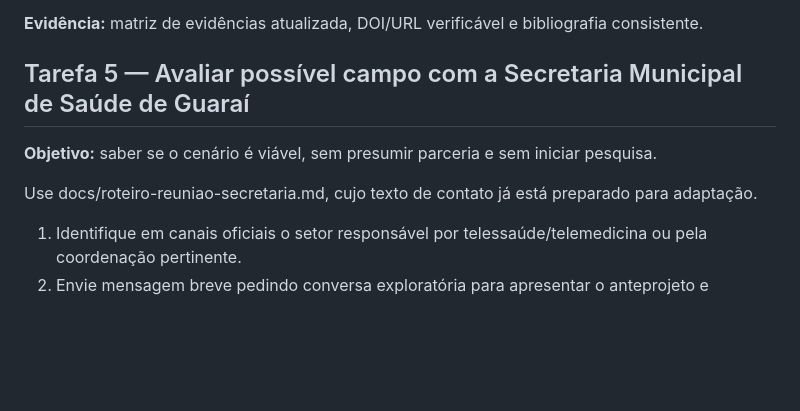
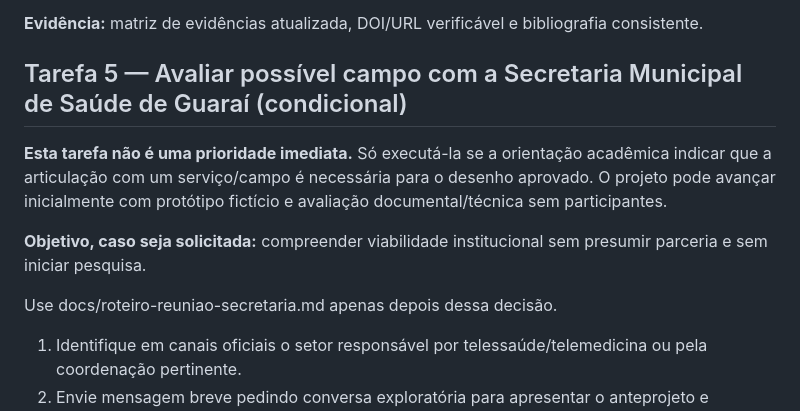
Before and after one commit to pablopcdossantos2-sys/repositorio-repo, a Markdown page: docs/tarefas-pessoais-e-proximos-passos.md, the part around the change. GitHub-like rendering; blank space fills up the shorter version.

Commit message:
Marca articulação institucional como tarefa condicional à orientação

```diff
--- a/docs/tarefas-pessoais-e-proximos-passos.md
+++ b/docs/tarefas-pessoais-e-proximos-passos.md
@@ -132,11 +132,13 @@ Outra pessoa consegue refazer as buscas com a string e os filtros registrados; c
 
 **Evidência:** matriz de evidências atualizada, DOI/URL verificável e bibliografia consistente.
 
-## Tarefa 5 — Avaliar possível campo com a Secretaria Municipal de Saúde de Guaraí
+## Tarefa 5 — Avaliar possível campo com a Secretaria Municipal de Saúde de Guaraí (condicional)
 
-**Objetivo:** saber se o cenário é viável, sem presumir parceria e sem iniciar pesquisa.
+**Esta tarefa não é uma prioridade imediata.** Só executá-la se a orientação acadêmica indicar que a articulação com um serviço/campo é necessária para o desenho aprovado. O projeto pode avançar inicialmente com protótipo fictício e avaliação documental/técnica sem participantes.
 
-Use docs/roteiro-reuniao-secretaria.md, cujo texto de contato já está preparado para adaptação.
+**Objetivo, caso seja solicitada:** compreender viabilidade institucional sem presumir parceria e sem iniciar pesquisa.
+
+Use docs/roteiro-reuniao-secretaria.md apenas depois dessa decisão.
 
 1. Identifique em canais oficiais o setor responsável por telessaúde/telemedicina ou pela coordenação pertinente.
 2. Envie mensagem breve pedindo conversa exploratória para apresentar o anteprojeto e conhecer o fluxo. Não peça prontuários nem listas de pacientes.
```
